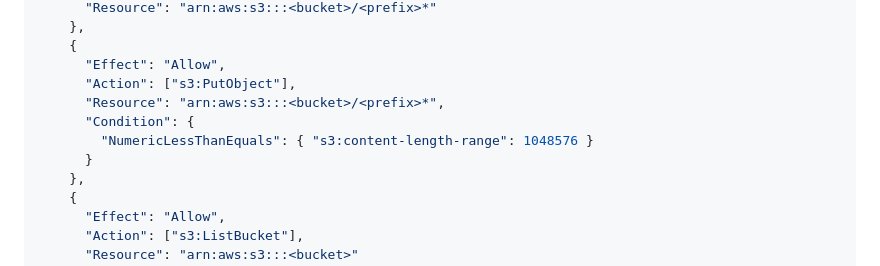
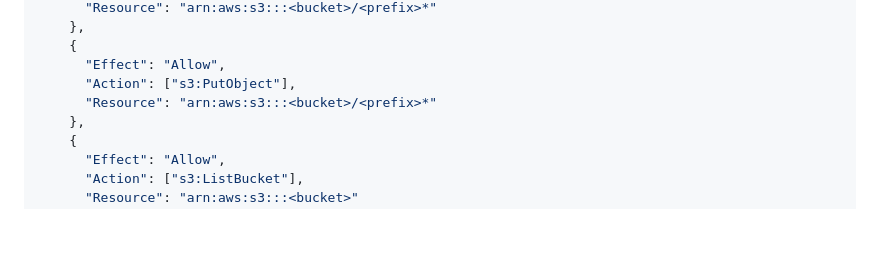
Before and after one commit to hyparam/s3collab, a Markdown page: README.md, the part around the change. Rendered like a GitHub page; blank space fills up the shorter version.

Commit message:
Content length limiting isnt actually a thing

```diff
--- a/README.md
+++ b/README.md
@@ -57,10 +57,7 @@ Attach this policy to the unauth role Cognito created. Replace `<bucket>` and `<
     {
       "Effect": "Allow",
       "Action": ["s3:PutObject"],
-      "Resource": "arn:aws:s3:::<bucket>/<prefix>*",
-      "Condition": {
-        "NumericLessThanEquals": { "s3:content-length-range": 1048576 }
-      }
+      "Resource": "arn:aws:s3:::<bucket>/<prefix>*"
     },
     {
       "Effect": "Allow",
```
